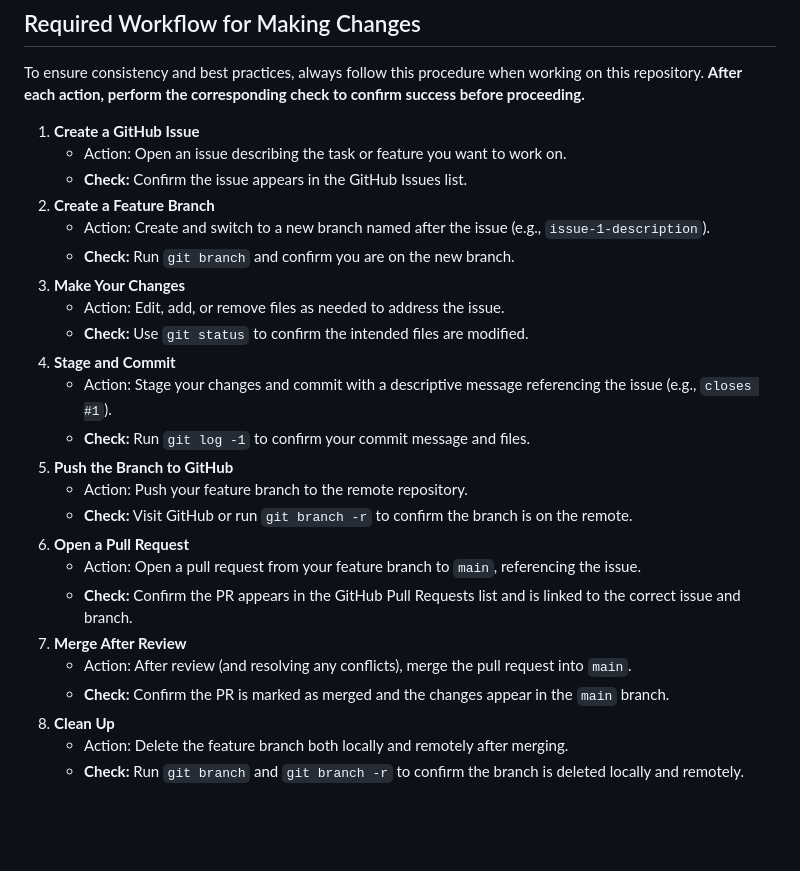
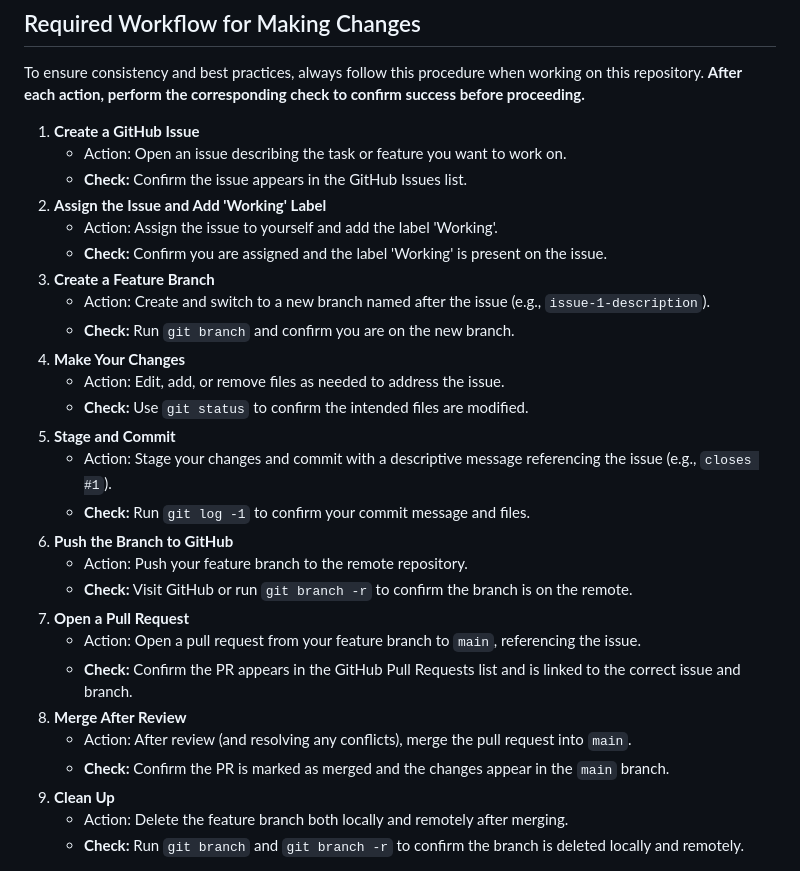
Before and after one commit to plafeberhva/web-student-quest, a Markdown page: README.md, the part around the change. Rendered like a GitHub page; blank space fills up the shorter version.

Commit message:
docs(workflow): add assignment and 'Working' label step to workflow

```diff
--- a/README.md
+++ b/README.md
@@ -16,25 +16,28 @@ To ensure consistency and best practices, always follow this procedure when work
 1. **Create a GitHub Issue**
    - Action: Open an issue describing the task or feature you want to work on.
    - **Check:** Confirm the issue appears in the GitHub Issues list.
-2. **Create a Feature Branch**
+2. **Assign the Issue and Add 'Working' Label**
+   - Action: Assign the issue to yourself and add the label 'Working'.
+   - **Check:** Confirm you are assigned and the label 'Working' is present on the issue.
+3. **Create a Feature Branch**
    - Action: Create and switch to a new branch named after the issue (e.g., `issue-1-description`).
    - **Check:** Run `git branch` and confirm you are on the new branch.
-3. **Make Your Changes**
+4. **Make Your Changes**
    - Action: Edit, add, or remove files as needed to address the issue.
    - **Check:** Use `git status` to confirm the intended files are modified.
-4. **Stage and Commit**
+5. **Stage and Commit**
    - Action: Stage your changes and commit with a descriptive message referencing the issue (e.g., `closes #1`).
    - **Check:** Run `git log -1` to confirm your commit message and files.
-5. **Push the Branch to GitHub**
+6. **Push the Branch to GitHub**
    - Action: Push your feature branch to the remote repository.
    - **Check:** Visit GitHub or run `git branch -r` to confirm the branch is on the remote.
-6. **Open a Pull Request**
+7. **Open a Pull Request**
    - Action: Open a pull request from your feature branch to `main`, referencing the issue.
    - **Check:** Confirm the PR appears in the GitHub Pull Requests list and is linked to the correct issue and branch.
-7. **Merge After Review**
+8. **Merge After Review**
    - Action: After review (and resolving any conflicts), merge the pull request into `main`.
    - **Check:** Confirm the PR is marked as merged and the changes appear in the `main` branch.
-8. **Clean Up**
+9. **Clean Up**
    - Action: Delete the feature branch both locally and remotely after merging.
    - **Check:** Run `git branch` and `git branch -r` to confirm the branch is deleted locally and remotely.
 
```
